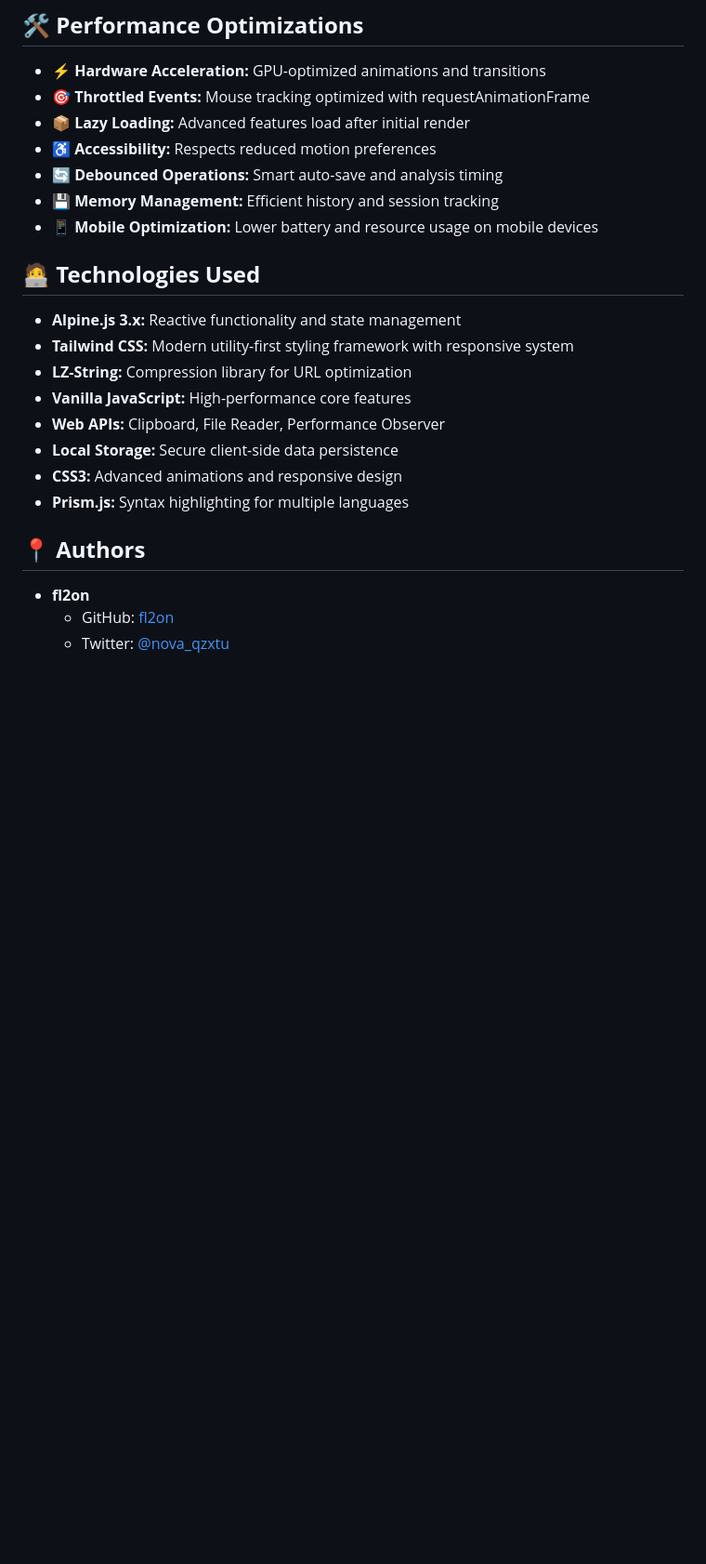
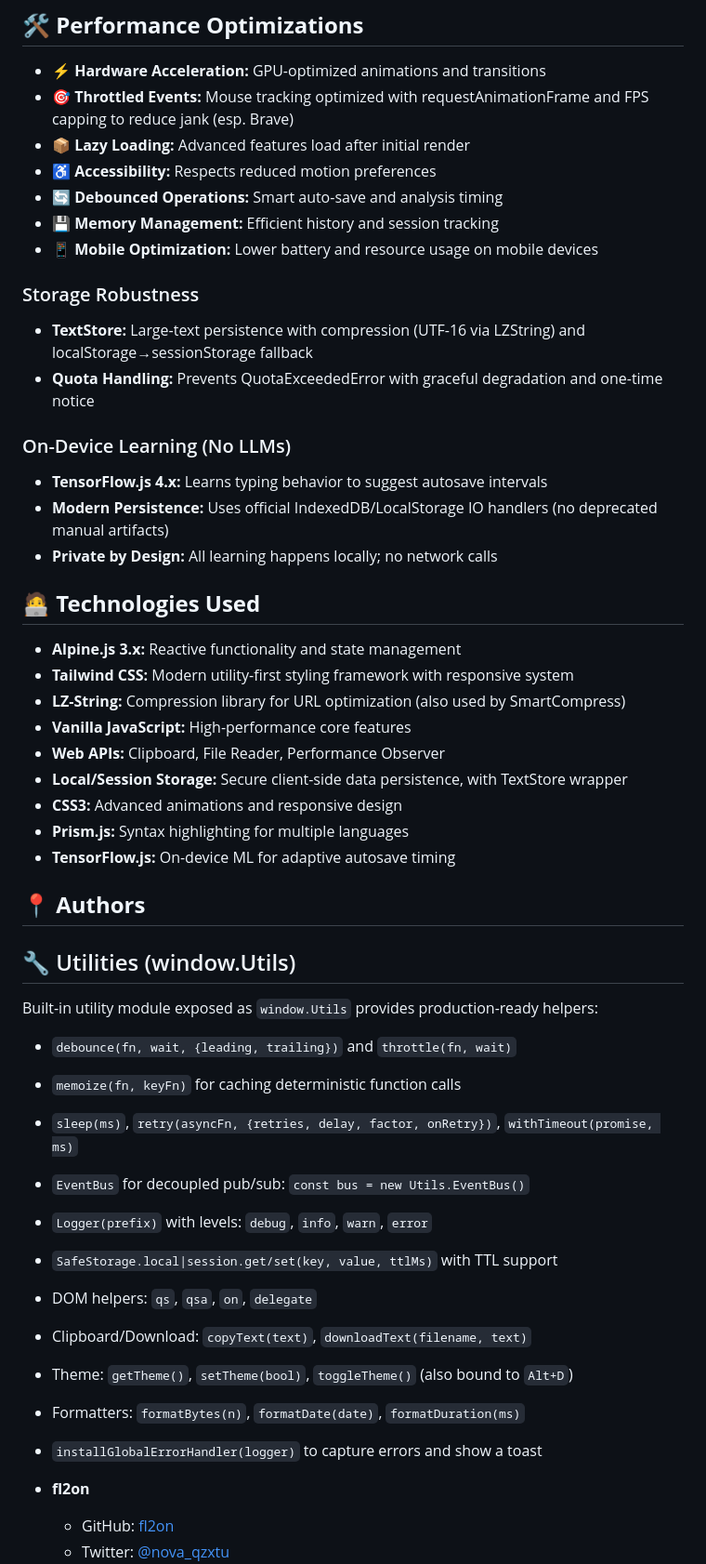
Before and after one commit to fl2on/Hexa, a Markdown page: README.md, the part around one of its changes. Shown at 93% size. GitHub-like rendering; blank space fills up the shorter version.

Commit message:
Enhance README with new features and optimizations
Updated features and tools in README, including SmartCompress, adaptive thresholds, and new utilities.

```diff
--- a/README.md
+++ b/README.md
@@ -140,25 +135,51 @@ Check out the [live demo](https://fl2on.github.io/Hexa/?title=MyJavaScript&text=
 ## 🛠️ **Performance Optimizations**
 
 - **⚡ Hardware Acceleration:** GPU-optimized animations and transitions
-- **🎯 Throttled Events:** Mouse tracking optimized with requestAnimationFrame
+- **🎯 Throttled Events:** Mouse tracking optimized with requestAnimationFrame and FPS capping to reduce jank (esp. Brave)
 - **📦 Lazy Loading:** Advanced features load after initial render
 - **♿ Accessibility:** Respects reduced motion preferences
 - **🔄 Debounced Operations:** Smart auto-save and analysis timing
 - **💾 Memory Management:** Efficient history and session tracking
 - **📱 Mobile Optimization:** Lower battery and resource usage on mobile devices
 
+### Storage Robustness
+- **TextStore:** Large-text persistence with compression (UTF-16 via LZString) and localStorage→sessionStorage fallback
+- **Quota Handling:** Prevents QuotaExceededError with graceful degradation and one-time notice
+
+### On-Device Learning (No LLMs)
+- **TensorFlow.js 4.x:** Learns typing behavior to suggest autosave intervals
+- **Modern Persistence:** Uses official IndexedDB/LocalStorage IO handlers (no deprecated manual artifacts)
+- **Private by Design:** All learning happens locally; no network calls
+
 ## 🧑‍💻 **Technologies Used**
 
 - **Alpine.js 3.x:** Reactive functionality and state management
 - **Tailwind CSS:** Modern utility-first styling framework with responsive system
-- **LZ-String:** Compression library for URL optimization
+- **LZ-String:** Compression library for URL optimization (also used by SmartCompress)
 - **Vanilla JavaScript:** High-performance core features
 - **Web APIs:** Clipboard, File Reader, Performance Observer
-- **Local Storage:** Secure client-side data persistence
+- **Local/Session Storage:** Secure client-side data persistence, with TextStore wrapper
 - **CSS3:** Advanced animations and responsive design
 - **Prism.js:** Syntax highlighting for multiple languages
+- **TensorFlow.js:** On-device ML for adaptive autosave timing
 
 ## 📍 **Authors**
+## 🔧 Utilities (window.Utils)
+
+Built-in utility module exposed as `window.Utils` provides production-ready helpers:
+
+- `debounce(fn, wait, {leading, trailing})` and `throttle(fn, wait)`
+- `memoize(fn, keyFn)` for caching deterministic function calls
+- `sleep(ms)`, `retry(asyncFn, {retries, delay, factor, onRetry})`, `withTimeout(promise, ms)`
+- `EventBus` for decoupled pub/sub: `const bus = new Utils.EventBus()`
+- `Logger(prefix)` with levels: `debug`, `info`, `warn`, `error`
+- `SafeStorage.local|session.get/set(key, value, ttlMs)` with TTL support
+- DOM helpers: `qs`, `qsa`, `on`, `delegate`
+- Clipboard/Download: `copyText(text)`, `downloadText(filename, text)`
+- Theme: `getTheme()`, `setTheme(bool)`, `toggleTheme()` (also bound to `Alt+D`)
+- Formatters: `formatBytes(n)`, `formatDate(date)`, `formatDuration(ms)`
+- `installGlobalErrorHandler(logger)` to capture errors and show a toast
+
 
 - **fl2on**
   - GitHub: [fl2on](https://github.com/fl2on)
```
Also changed, not shown: other parts of README.md (+16 -21 lines).
